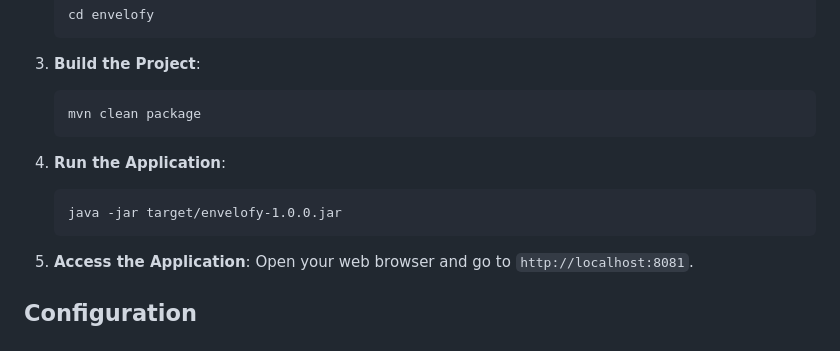
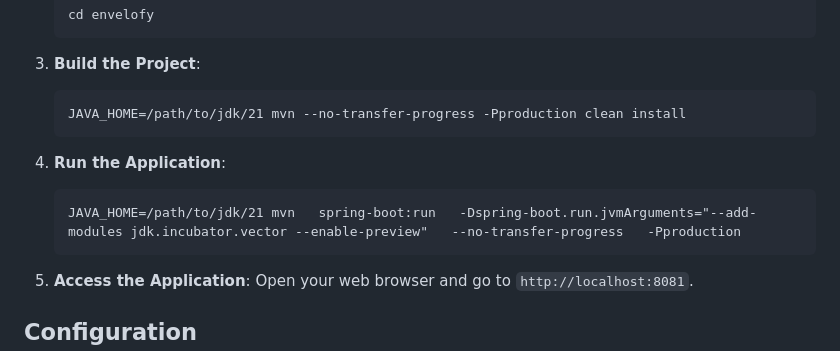
Before and after one commit to nicholasjemblow/envelofy, a Markdown page: README.md, the part around the change. GitHub-like rendering.

````diff
--- a/README.md
+++ b/README.md
@@ -36,12 +36,12 @@ Follow these steps to set up and run Envelofy:
 
 3. **Build the Project**:
    ```
-   mvn clean package
+   JAVA_HOME=/path/to/jdk/21 mvn --no-transfer-progress -Pproduction clean install
    ```
 
 4. **Run the Application**:
    ```
-   java -jar target/envelofy-1.0.0.jar
+   JAVA_HOME=/path/to/jdk/21 mvn   spring-boot:run   -Dspring-boot.run.jvmArguments="--add-modules jdk.incubator.vector --enable-preview"   --no-transfer-progress   -Pproduction
    ```
 
 5. **Access the Application**:
````
